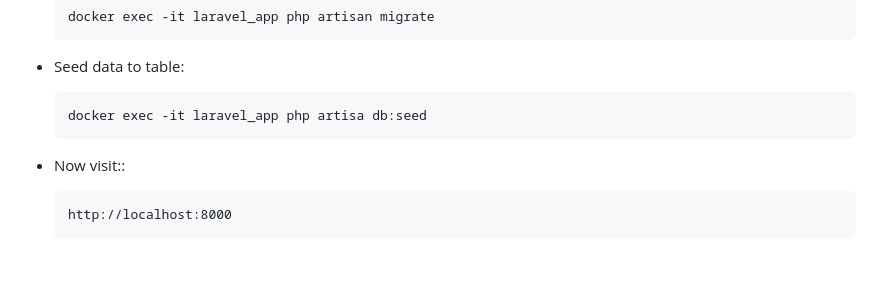
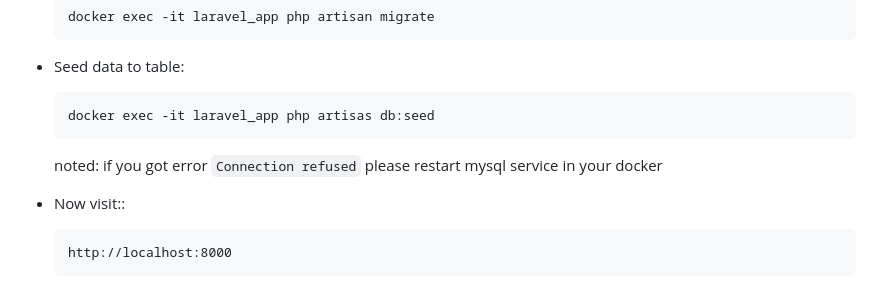
Before and after one commit to soknapich/laravel-docker, a Markdown page: README.md, the part around the change. Drawn GitHub-style; blank space fills up the shorter version.

Commit message:
Update readme if connection refuse

````diff
--- a/README.md
+++ b/README.md
@@ -35,8 +35,9 @@
 
 - Seed data to table:
     ```
-    docker exec -it laravel_app php artisa db:seed
+    docker exec -it laravel_app php artisas db:seed
     ```
+    noted: if you got error ``` Connection refused ``` please restart mysql service in your docker
 
 - Now visit::
     ```
````
